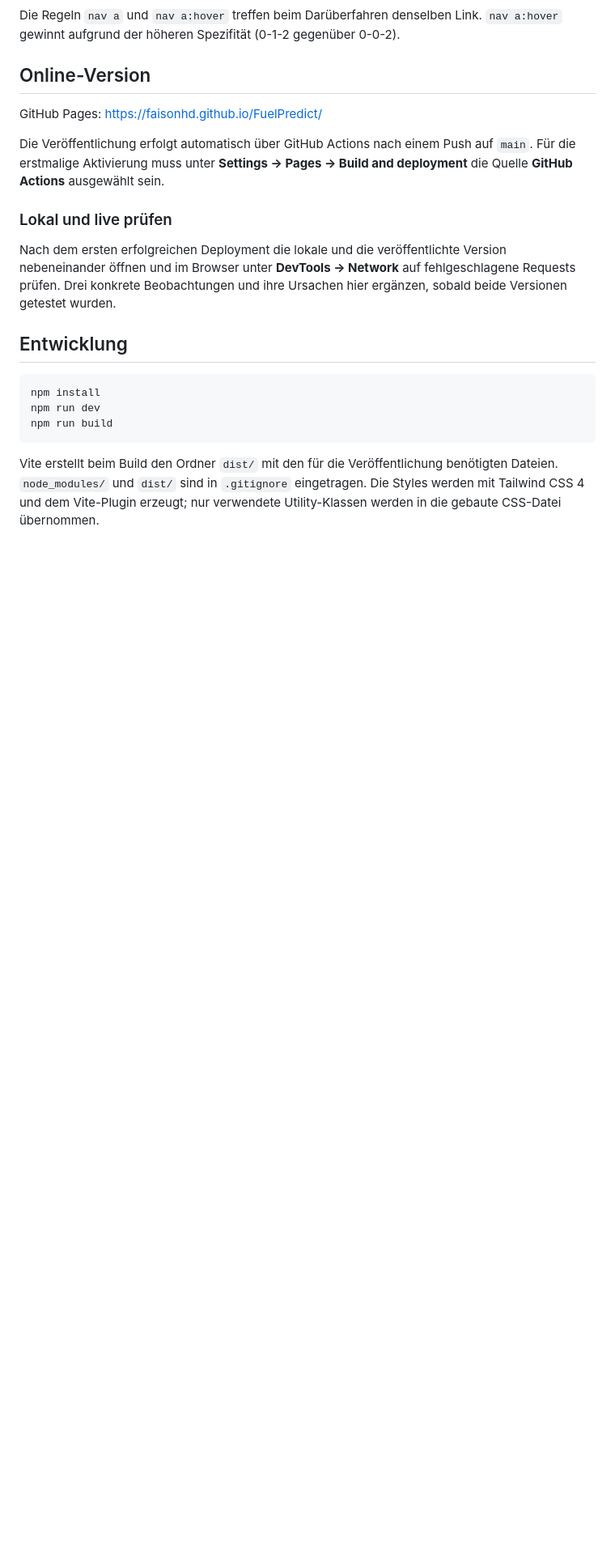
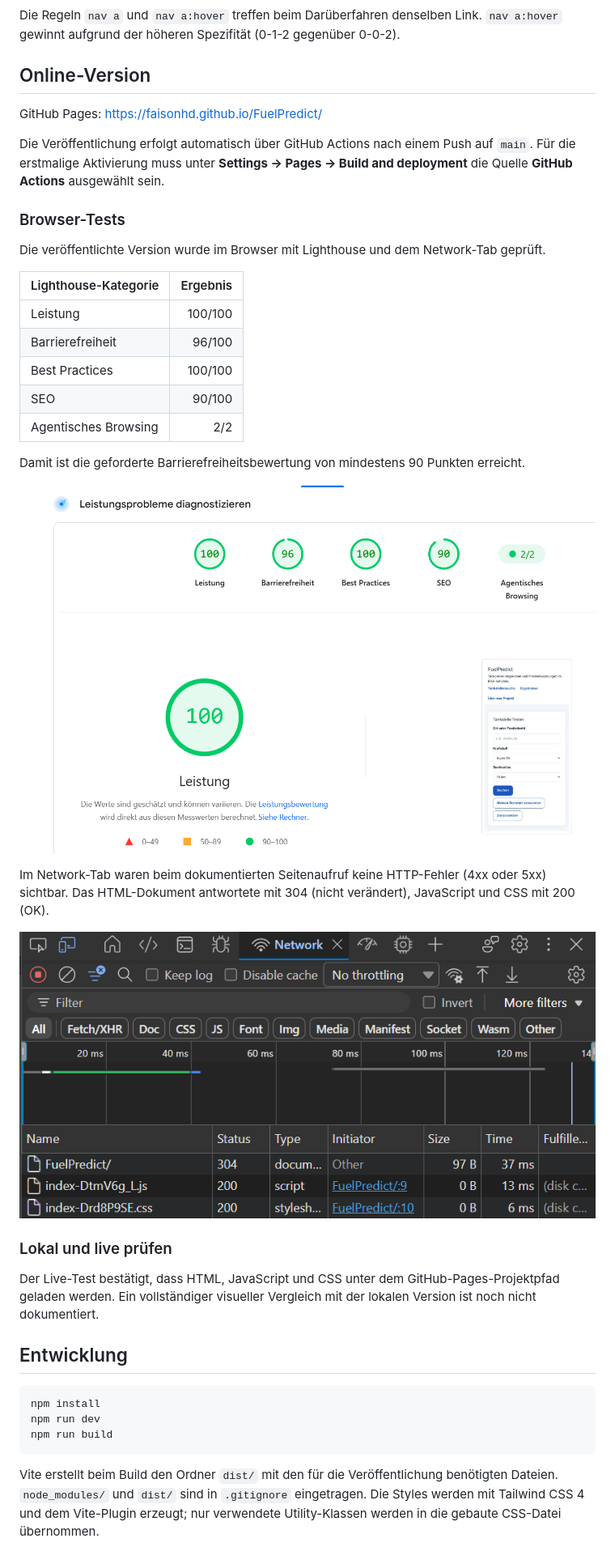
Before and after one commit to FaisonHD/FuelPredict, a Markdown page: README.md, the part around the change. Shown at 81% size. GitHub-like rendering; blank space fills up the shorter version.

Commit message:
Dokumentiere Lighthouse- und Network-Tests

```diff
--- a/README.md
+++ b/README.md
@@ -59,9 +59,29 @@ GitHub Pages: https://faisonhd.github.io/FuelPredict/
 
 Die Veröffentlichung erfolgt automatisch über GitHub Actions nach einem Push auf `main`. Für die erstmalige Aktivierung muss unter **Settings → Pages → Build and deployment** die Quelle **GitHub Actions** ausgewählt sein.
 
+### Browser-Tests
+
+Die veröffentlichte Version wurde im Browser mit Lighthouse und dem Network-Tab geprüft.
+
+| Lighthouse-Kategorie | Ergebnis |
+| --- | ---: |
+| Leistung | 100/100 |
+| Barrierefreiheit | 96/100 |
+| Best Practices | 100/100 |
+| SEO | 90/100 |
+| Agentisches Browsing | 2/2 |
+
+Damit ist die geforderte Barrierefreiheitsbewertung von mindestens 90 Punkten erreicht.
+
+![Lighthouse-Ergebnis](docs/lighthouse.png)
+
+Im Network-Tab waren beim dokumentierten Seitenaufruf keine HTTP-Fehler (4xx oder 5xx) sichtbar. Das HTML-Dokument antwortete mit 304 (nicht verändert), JavaScript und CSS mit 200 (OK).
+
+![Network-Tab](docs/network.png)
+
 ### Lokal und live prüfen
 
-Nach dem ersten erfolgreichen Deployment die lokale und die veröffentlichte Version nebeneinander öffnen und im Browser unter **DevTools → Network** auf fehlgeschlagene Requests prüfen. Drei konkrete Beobachtungen und ihre Ursachen hier ergänzen, sobald beide Versionen getestet wurden.
+Der Live-Test bestätigt, dass HTML, JavaScript und CSS unter dem GitHub-Pages-Projektpfad geladen werden. Ein vollständiger visueller Vergleich mit der lokalen Version ist noch nicht dokumentiert.
 
 ## Entwicklung
 
```
